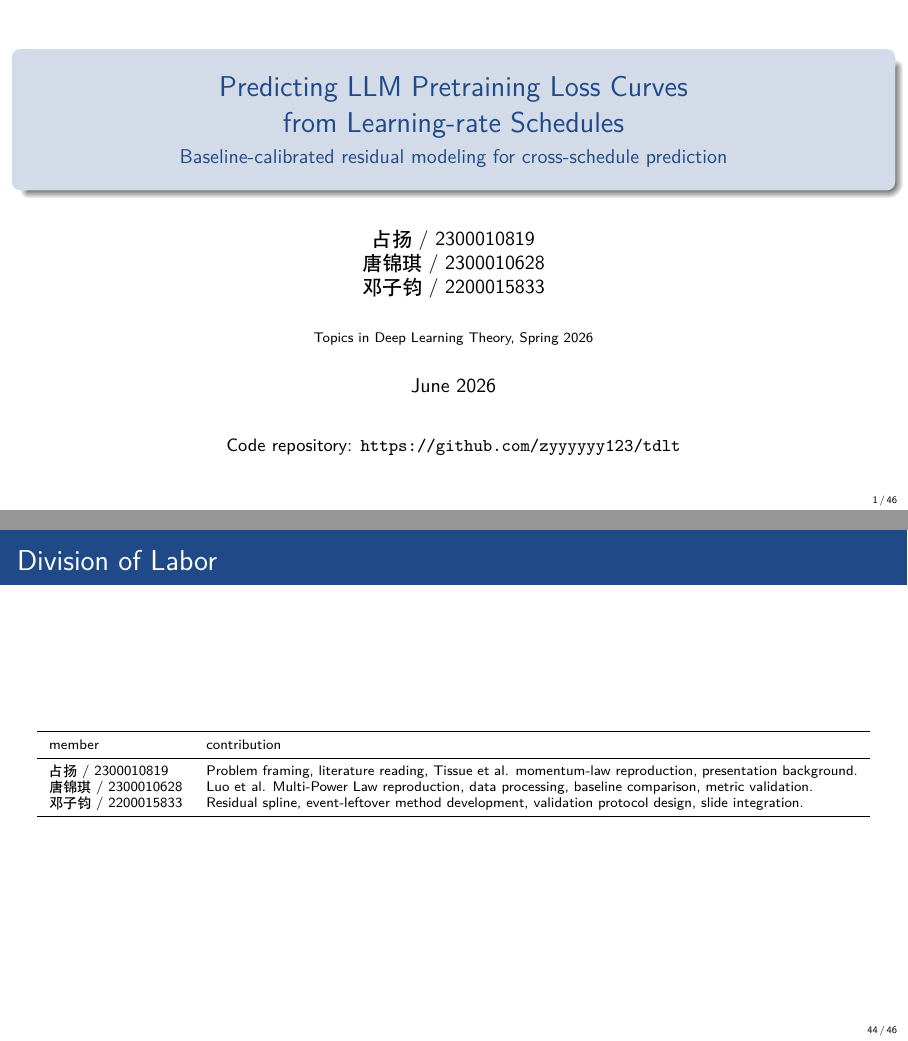
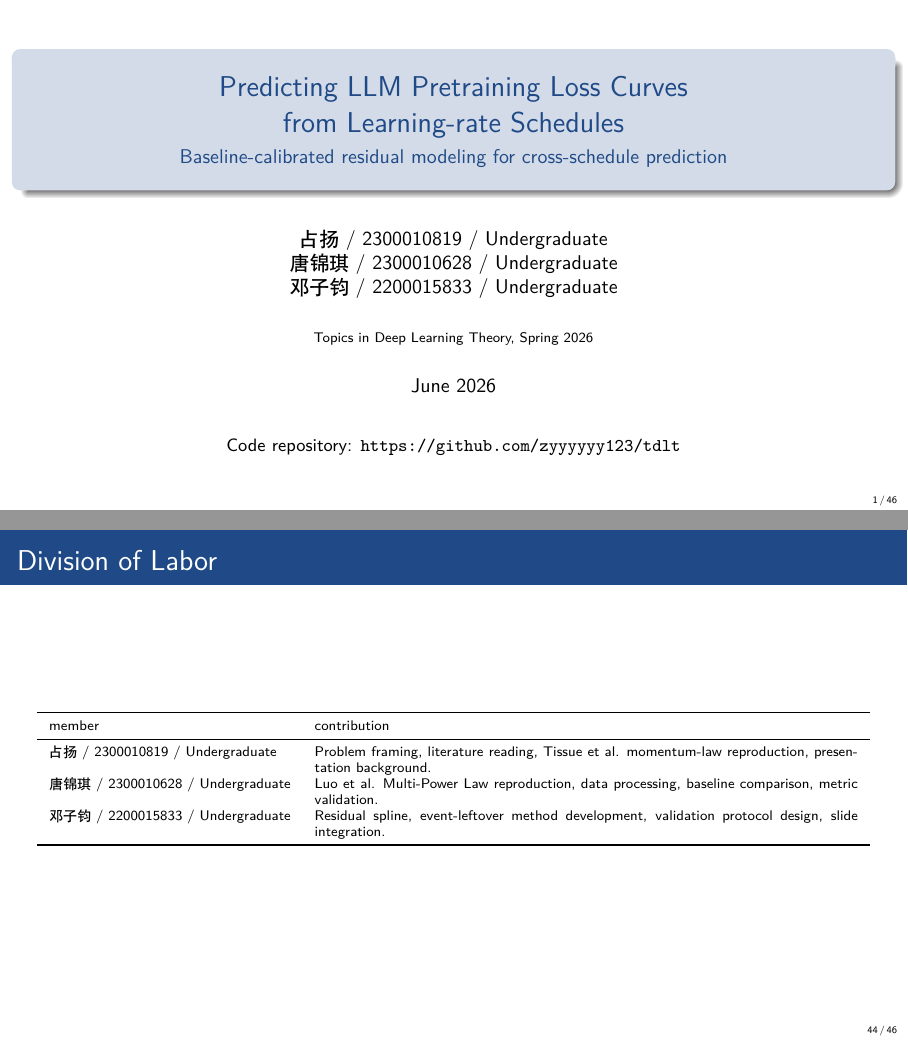
Before and after one commit to zyyyyyy123/tdlt, LaTeX slides (results/slide.tex): pages 1 and 44 of 46, joined at a grey line. Compiled offline with XeLaTeX.

Commit message:
update slide

```diff
--- a/results/presentation.tex
+++ b/results/slide.tex
@@ -35,9 +35,9 @@
 \setbeamercolor{block body}{fg=black,bg=tdltLight}
 \setbeamercolor{alerted text}{fg=tdltRed}
 
-\newcommand{\MemberA}{占扬 / 2300010819}
-\newcommand{\MemberB}{唐锦琪 / 2300010628}
-\newcommand{\MemberC}{邓子钧 / 2200015833}
+\newcommand{\MemberA}{占扬 / 2300010819 / Undergraduate}
+\newcommand{\MemberB}{唐锦琪 / 2300010628 / Undergraduate}
+\newcommand{\MemberC}{邓子钧 / 2200015833 / Undergraduate}
 \newcommand{\RepoURL}{\url{https://github.com/zyyyyyy123/tdlt}}
 
 \newcommand{\mae}{\mathrm{MAE}}
```
Also changed, not shown: results/presentation.pdf (deleted), results/slide.pdf (added).
